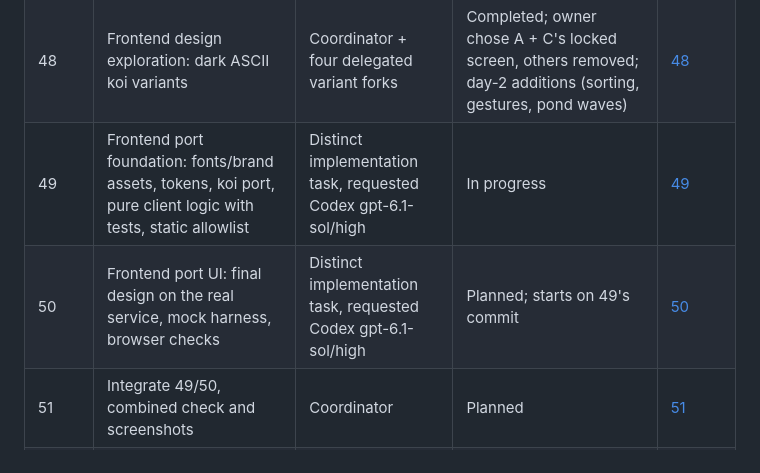
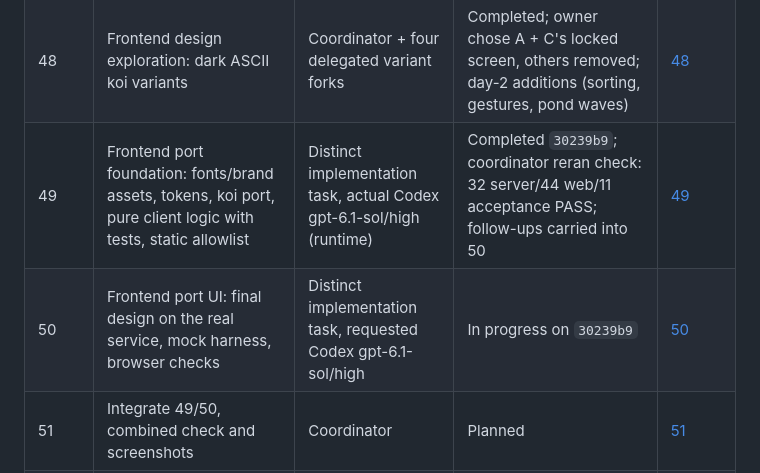
Before and after one commit to WilsonXY/storagi, a Markdown page: docs/implementation-log.md, the part around the change. GitHub-like rendering.

```diff
--- a/docs/implementation-log.md
+++ b/docs/implementation-log.md
@@ -83,8 +83,8 @@ Implementation coordinator: `/root`, [Implement Storagi with Documented Agent St
 | 46 | Independent owner-acceptance documentation review | Fresh Claude attempt | Unavailable; API rate limit, no verdict | [46](stages/46-owner-acceptance-review.md) |
 | 47 | Fallback owner-acceptance documentation review | Fresh Codex gpt-6-astra/high confirmed | PASS; no findings, invariance/cleanup passed | [47](stages/47-owner-acceptance-fallback-review.md) |
 | 48 | Frontend design exploration: dark ASCII koi variants | Coordinator + four delegated variant forks | Completed; owner chose A + C's locked screen, others removed; day-2 additions (sorting, gestures, pond waves) | [48](stages/48-frontend-design-exploration.md) |
-| 49 | Frontend port foundation: fonts/brand assets, tokens, koi port, pure client logic with tests, static allowlist | Distinct implementation task, requested Codex gpt-6.1-sol/high | In progress | [49](stages/49-frontend-foundation.md) |
-| 50 | Frontend port UI: final design on the real service, mock harness, browser checks | Distinct implementation task, requested Codex gpt-6.1-sol/high | Planned; starts on 49's commit | [50](stages/50-frontend-ui.md) |
+| 49 | Frontend port foundation: fonts/brand assets, tokens, koi port, pure client logic with tests, static allowlist | Distinct implementation task, actual Codex gpt-6.1-sol/high (runtime) | Completed `30239b9`; coordinator reran check: 32 server/44 web/11 acceptance PASS; follow-ups carried into 50 | [49](stages/49-frontend-foundation.md) |
+| 50 | Frontend port UI: final design on the real service, mock harness, browser checks | Distinct implementation task, requested Codex gpt-6.1-sol/high | In progress on `30239b9` | [50](stages/50-frontend-ui.md) |
 | 51 | Integrate 49/50, combined check and screenshots | Coordinator | Planned | [51](stages/51-frontend-integration.md) |
 | 52 | Independent frontend review | Fresh Claude Opus 5.5/high (gpt-6.1-sol implemented) | Planned | [52](stages/52-frontend-review.md) |
 
```
Also changed, not shown: docs/stages/49-frontend-foundation.md (+9 -0 lines), docs/stages/50-frontend-ui.md (added, +15 -0 lines).
